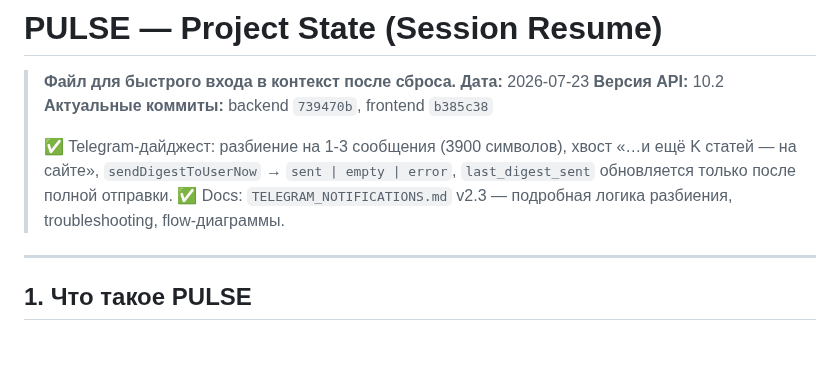
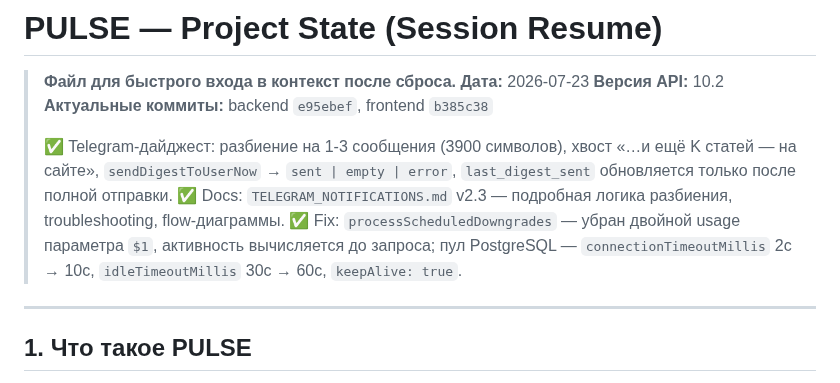
Before and after one commit to vladfa2010/pulse, a Markdown page: PROJECT_STATE.md, the part around the change. GitHub-like rendering; blank space fills up the shorter version.

Commit message:
docs(state): record backend commit e95ebef and db fixes

```diff
--- a/PROJECT_STATE.md
+++ b/PROJECT_STATE.md
@@ -3,10 +3,11 @@
 > **Файл для быстрого входа в контекст после сброса.**
 > **Дата:** 2026-07-23
 > **Версия API:** 10.2
-> **Актуальные коммиты:** backend `739470b`, frontend `b385c38`
+> **Актуальные коммиты:** backend `e95ebef`, frontend `b385c38`
 >
 > ✅ Telegram-дайджест: разбиение на 1-3 сообщения (3900 символов), хвост «…и ещё K статей — на сайте», `sendDigestToUserNow` → `sent | empty | error`, `last_digest_sent` обновляется только после полной отправки.
 > ✅ Docs: `TELEGRAM_NOTIFICATIONS.md` v2.3 — подробная логика разбиения, troubleshooting, flow-диаграммы.
+> ✅ Fix: `processScheduledDowngrades` — убран двойной usage параметра `$1`, активность вычисляется до запроса; пул PostgreSQL — `connectionTimeoutMillis` 2с → 10с, `idleTimeoutMillis` 30с → 60с, `keepAlive: true`.
 
 ---
 
```
